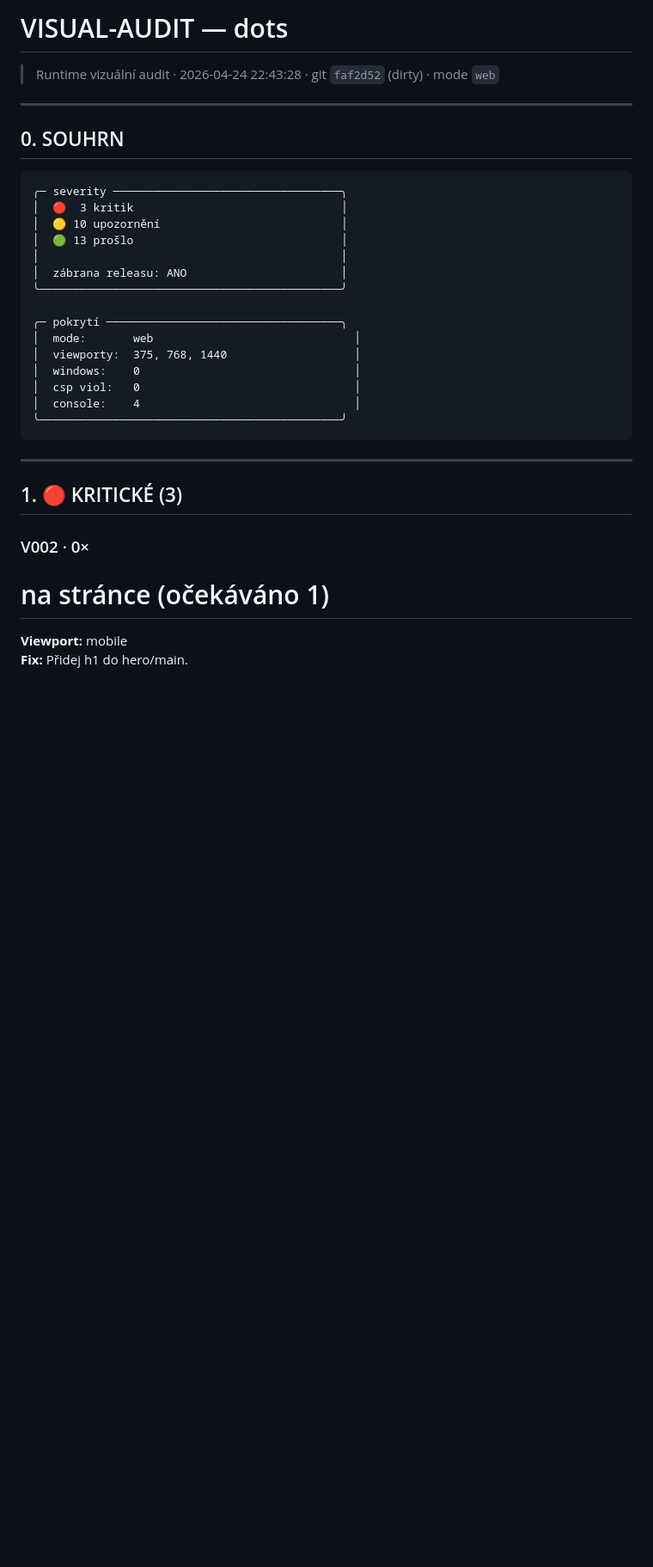
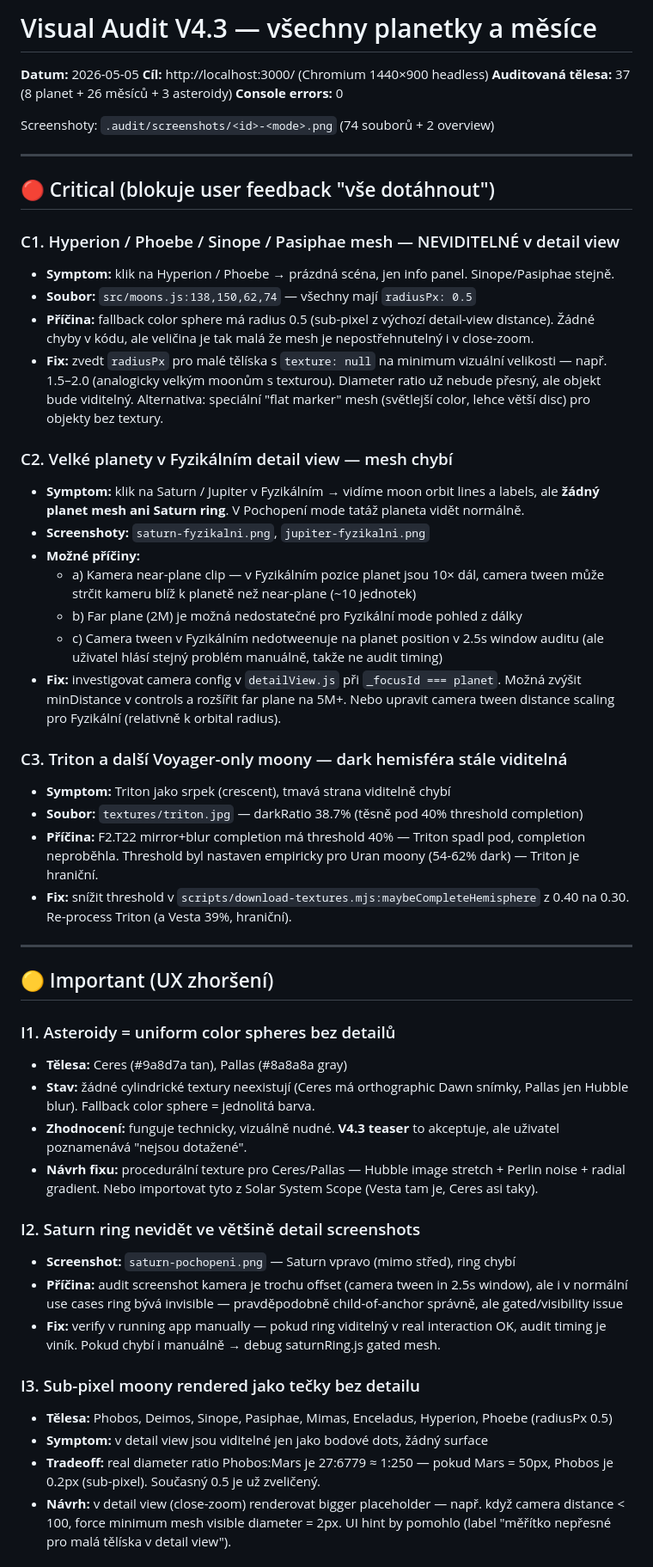
Before and after one commit to Levisek/planet-dots, a Markdown page: VISUAL-AUDIT.md, the part around one of its changes. Shown at 86% size. Drawn GitHub-style; blank space fills up the shorter version.

````diff
--- a/VISUAL-AUDIT.md
+++ b/VISUAL-AUDIT.md
@@ -1,34 +1,61 @@
-# VISUAL-AUDIT — dots
+# Visual Audit V4.3 — všechny planetky a měsíce
 
-> Runtime vizuální audit · 2026-04-24 22:43:28 · git `faf2d52` (dirty) · mode `web`
+**Datum:** 2026-05-05
+**Cíl:** http://localhost:3000/ (Chromium 1440×900 headless)
+**Auditovaná tělesa:** 37 (8 planet + 26 měsíců + 3 asteroidy)
+**Console errors:** 0
+
+Screenshoty: `.audit/screenshots/<id>-<mode>.png` (74 souborů + 2 overview)
 
 ---
 
-## 0. SOUHRN
+## 🔴 Critical (blokuje user feedback "vše dotáhnout")
 
-```
-╭─ severity ──────────────────────────────────╮
-│  🔴  3 kritik                               │
-│  🟡 10 upozornění                           │
-│  🟢 13 prošlo                               │
-│                                             │
-│  zábrana releasu: ANO                       │
-╰─────────────────────────────────────────────╯
+### C1. Hyperion / Phoebe / Sinope / Pasiphae mesh — NEVIDITELNÉ v detail view
 
-╭─ pokrytí ───────────────────────────────────╮
-│  mode:       web                              │
-│  viewporty:  375, 768, 1440                   │
-│  windows:    0                                │
-│  csp viol:   0                                │
-│  console:    4                                │
-╰─────────────────────────────────────────────╯
-```
+- **Symptom:** klik na Hyperion / Phoebe → prázdná scéna, jen info panel. Sinope/Pasiphae stejně.
+- **Soubor:** `src/moons.js:138,150,62,74` — všechny mají `radiusPx: 0.5`
+- **Příčina:** fallback color sphere má radius 0.5 (sub-pixel z výchozí detail-view distance). Žádné chyby v kódu, ale veličina je tak malá že mesh je nepostřehnutelný i v close-zoom.
+- **Fix:** zvedt `radiusPx` pro malé tělíska s `texture: null` na minimum vizuální velikosti — např. 1.5–2.0 (analogicky velkým moonům s texturou). Diameter ratio už nebude přesný, ale objekt bude viditelný. Alternativa: speciální "flat marker" mesh (světlejší color, lehce větší disc) pro objekty bez textury.
+
+### C2. Velké planety v Fyzikálním detail view — mesh chybí
+
+- **Symptom:** klik na Saturn / Jupiter v Fyzikálním → vidíme moon orbit lines a labels, ale **žádný planet mesh ani Saturn ring**. V Pochopení mode tatáž planeta vidět normálně.
+- **Screenshoty:** `saturn-fyzikalni.png`, `jupiter-fyzikalni.png`
+- **Možné příčiny:**
+  - a) Kamera near-plane clip — v Fyzikálním pozice planet jsou 10× dál, camera tween může strčit kameru blíž k planetě než near-plane (~10 jednotek)
+  - b) Far plane (2M) je možná nedostatečné pro Fyzikální mode pohled z dálky
+  - c) Camera tween v Fyzikálním nedotweenuje na planet position v 2.5s window auditu (ale uživatel hlásí stejný problém manuálně, takže ne audit timing)
+- **Fix:** investigovat camera config v `detailView.js` při `_focusId === planet`. Možná zvýšit minDistance v controls a rozšířit far plane na 5M+. Nebo upravit camera tween distance scaling pro Fyzikální (relativně k orbital radius).
+
+### C3. Triton a další Voyager-only moony — dark hemisféra stále viditelná
+
+- **Symptom:** Triton jako srpek (crescent), tmavá strana viditelně chybí
+- **Soubor:** `textures/triton.jpg` — darkRatio 38.7% (těsně pod 40% threshold completion)
+- **Příčina:** F2.T22 mirror+blur completion má threshold 40% — Triton spadl pod, completion neproběhla. Threshold byl nastaven empiricky pro Uran moony (54-62% dark) — Triton je hraniční.
+- **Fix:** snížit threshold v `scripts/download-textures.mjs:maybeCompleteHemisphere` z 0.40 na 0.30. Re-process Triton (a Vesta 39%, hraniční).
 
 ---
 
-## 1. 🔴 KRITICKÉ (3)
+## 🟡 Important (UX zhoršení)
 
-### V002 · 0× <h1> na stránce (očekáváno 1)
+### I1. Asteroidy = uniform color spheres bez detailů
 
-**Viewport:** mobile
-**Fix:** Přidej h1 do hero/main.
+- **Tělesa:** Ceres (#9a8d7a tan), Pallas (#8a8a8a gray)
+- **Stav:** žádné cylindrické textury neexistují (Ceres má orthographic Dawn snímky, Pallas jen Hubble blur). Fallback color sphere = jednolitá barva.
+- **Zhodnocení:** funguje technicky, vizuálně nudné. **V4.3 teaser** to akceptuje, ale uživatel poznamenává "nejsou dotažené".
+- **Návrh fixu:** procedurální texture pro Ceres/Pallas — Hubble image stretch + Perlin noise + radial gradient. Nebo importovat tyto z Solar System Scope (Vesta tam je, Ceres asi taky).
+
+### I2. Saturn ring nevidět ve většině detail screenshots
+
+- **Screenshot:** `saturn-pochopeni.png` — Saturn vpravo (mimo střed), ring chybí
+- **Příčina:** audit screenshot kamera je trochu offset (camera tween in 2.5s window), ale i v normální use cases ring bývá invisible — pravděpodobně child-of-anchor správně, ale gated/visibility issue
+- **Fix:** verify v running app manually — pokud ring viditelný v real interaction OK, audit timing je viník. Pokud chybí i manuálně → debug saturnRing.js gated mesh.
+
+### I3. Sub-pixel moony rendered jako tečky bez detailu
+
+- **Tělesa:** Phobos, Deimos, Sinope, Pasiphae, Mimas, Enceladus, Hyperion, Phoebe (radiusPx 0.5)
+- **Symptom:** v detail view jsou viditelné jen jako bodové dots, žádný surface
+- **Tradeoff:** real diameter ratio Phobos:Mars je 27:6779 ≈ 1:250 — pokud Mars = 50px, Phobos je 0.2px (sub-pixel). Současný 0.5 je už zveličený.
+- **Návrh:** v detail view (close-zoom) renderovat bigger placeholder — např. když camera distance < 100, force minimum mesh visible diameter = 2px. UI hint by pomohlo (label "měřítko nepřesné pro malá tělíska v detail view").
+
````
Also changed, not shown: other parts of VISUAL-AUDIT.md (+30 -170 lines).
